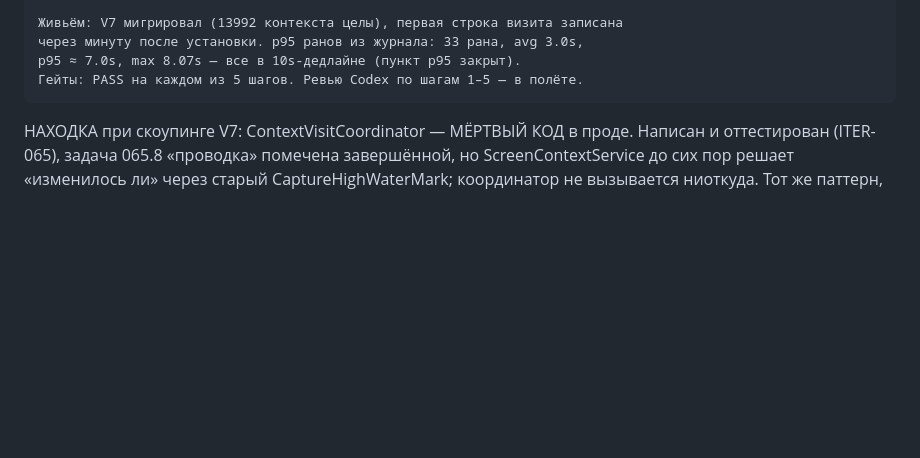
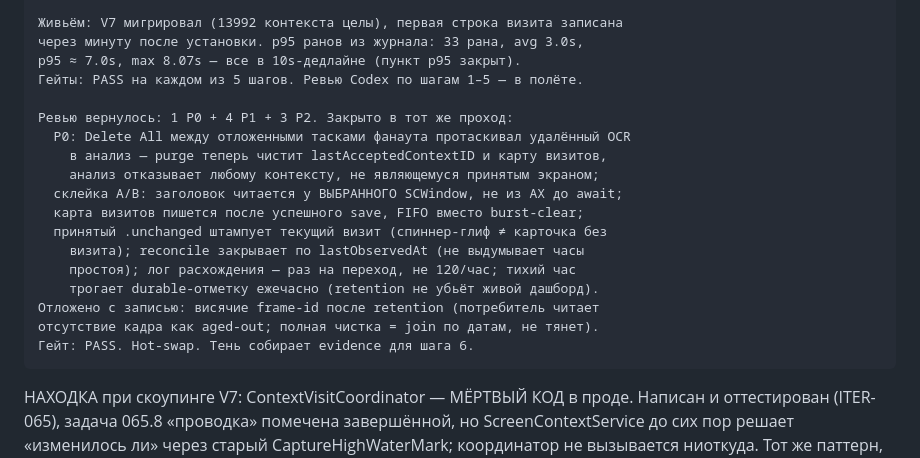
Before and after one commit to metawhisp/metawhisp, a Markdown page: specs/screen-agent/PROGRESS.md, the part around the change. GitHub-like rendering; blank space fills up the shorter version.

Commit message:
docs(screen-agent): record the shadow-review triage — the purge door is closed
Co-Authored-By: Claude Fable 5 <noreply@anthropic.com>

````diff
--- a/specs/screen-agent/PROGRESS.md
+++ b/specs/screen-agent/PROGRESS.md
@@ -400,6 +400,20 @@ windowID/displayID в sightings ВСЕГДА nil (асимметрия isSameWin
 через минуту после установки. p95 ранов из журнала: 33 рана, avg 3.0s,
 p95 ≈ 7.0s, max 8.07s — все в 10s-дедлайне (пункт p95 закрыт).
 Гейты: PASS на каждом из 5 шагов. Ревью Codex по шагам 1–5 — в полёте.
+
+Ревью вернулось: 1 P0 + 4 P1 + 3 P2. Закрыто в тот же проход:
+  P0: Delete All между отложенными тасками фанаута протаскивал удалённый OCR
+    в анализ — purge теперь чистит lastAcceptedContextID и карту визитов,
+    анализ отказывает любому контексту, не являющемуся принятым экраном;
+  склейка A/B: заголовок читается у ВЫБРАННОГО SCWindow, не из AX до await;
+  карта визитов пишется после успешного save, FIFO вместо burst-clear;
+  принятый .unchanged штампует текущий визит (спиннер-глиф ≠ карточка без
+    визита); reconcile закрывает по lastObservedAt (не выдумывает часы
+    простоя); лог расхождения — раз на переход, не 120/час; тихий час
+    трогает durable-отметку ежечасно (retention не убьёт живой дашборд).
+Отложено с записью: висячие frame-id после retention (потребитель читает
+отсутствие кадра как aged-out; полная чистка = join по датам, не тянет).
+Гейт: PASS. Hot-swap. Тень собирает evidence для шага 6.
 ```
 
 НАХОДКА при скоупинге V7: ContextVisitCoordinator — МЁРТВЫЙ КОД в проде.
````
